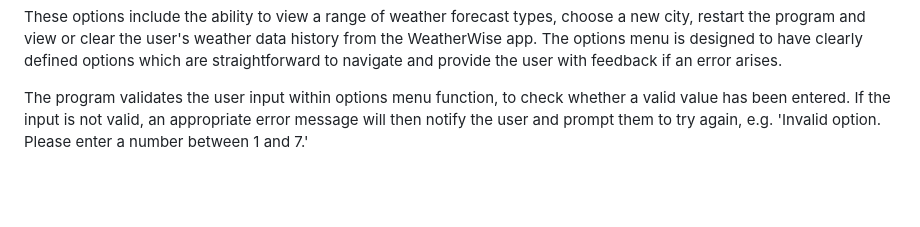
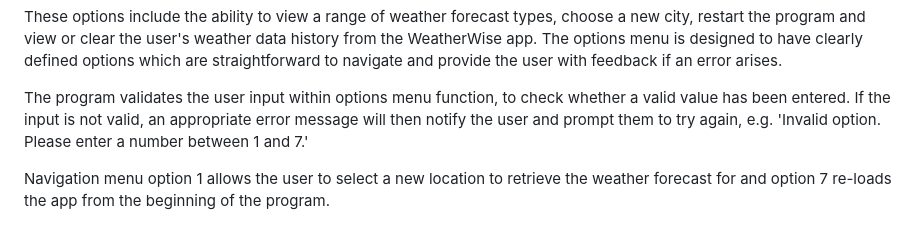
Before and after one commit to k-nadia/project-3, a Markdown page: README.md, the part around the change. Rendered like a GitHub page; blank space fills up the shorter version.

Commit message:
Add additional information to 'Navigation' feature section of README

```diff
--- a/README.md
+++ b/README.md
@@ -129,6 +129,8 @@ The application navigation function is handle by an options menu which provides
 These options include the ability to view a range of weather forecast types, choose a new city, restart the program and view or clear the user's weather data history from the WeatherWise app. The options menu is designed to have clearly defined options which are straightforward to navigate and provide the user with feedback if an error arises.
 
 The program validates the user input within options menu function, to check whether a valid value has been entered. If the input is not valid, an appropriate error message will then notify the user and prompt them to try again, e.g. 'Invalid option. Please enter a number between 1 and 7.'
+
+Navigation menu option 1 allows the user to select a new location to retrieve the weather forecast for and option 7 re-loads the app from the beginning of the program.
 
 ![Navigation Menu](./assets/images/README/feature-navigation.png)
 
```
